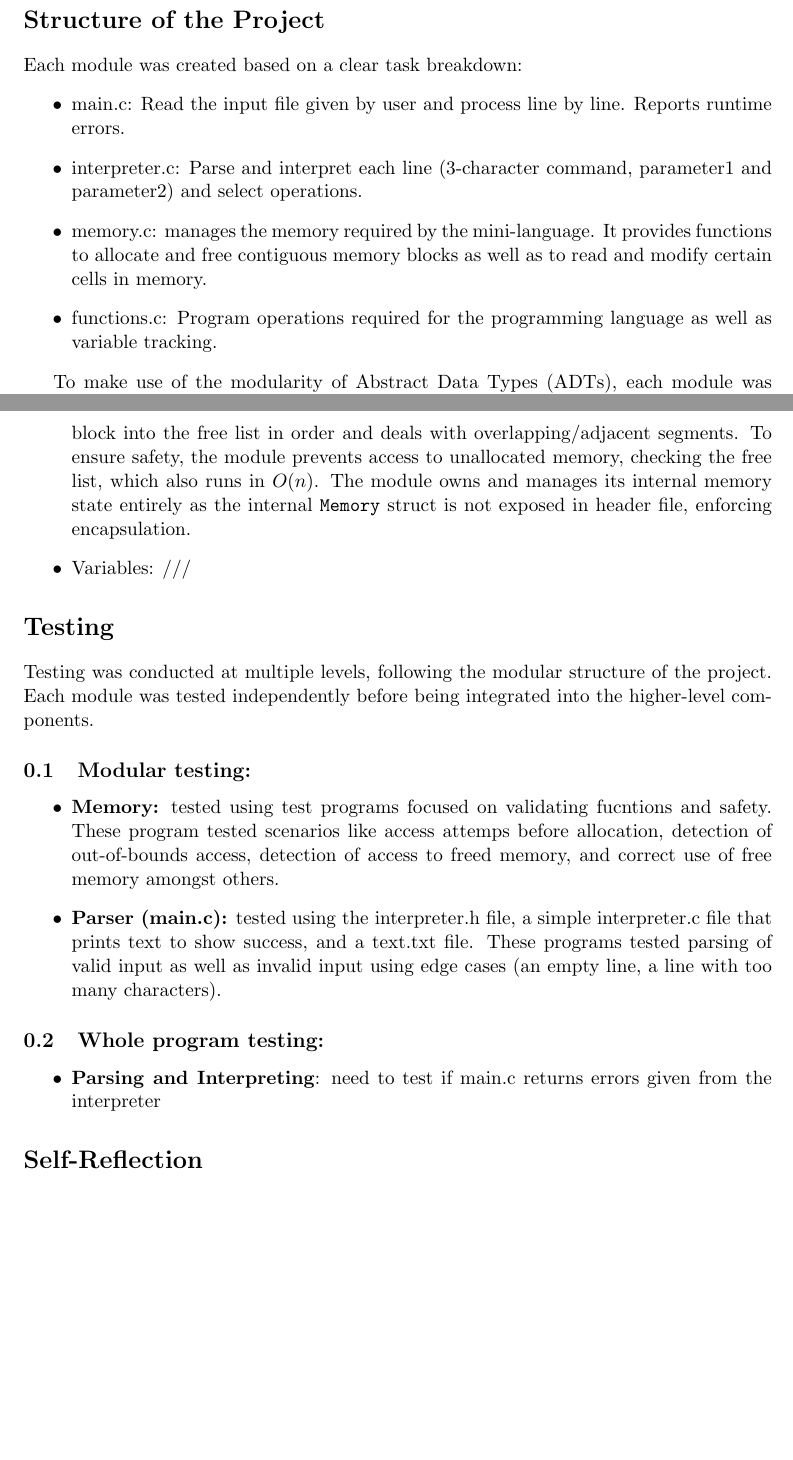
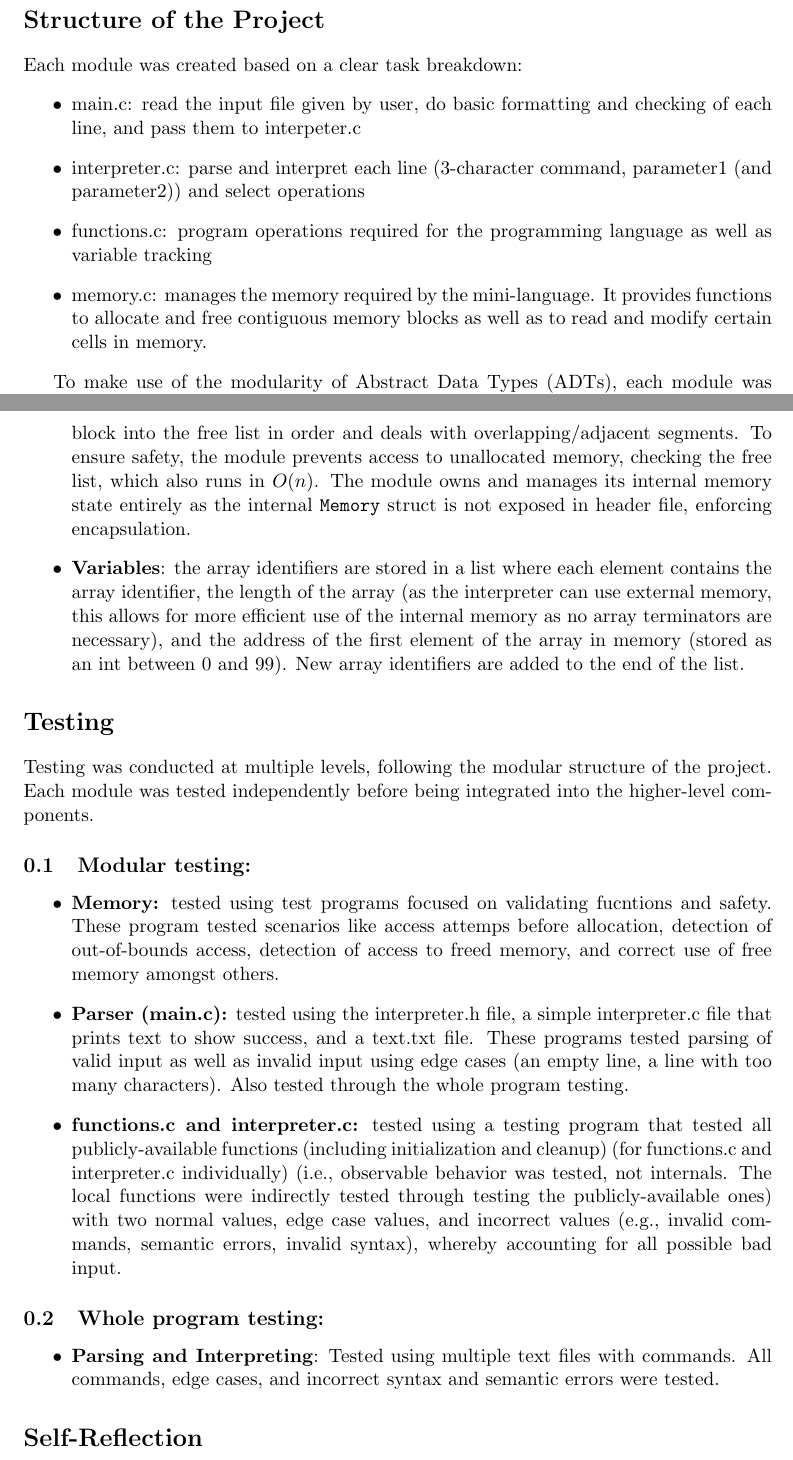
Before and after one commit to komarijasmine/IP-washing-machine, a LaTeX document (IPREPORT.tex): two parts of pages 1 and 2 of 2 before the commit and two parts of pages 1 and 2 of 3 after it, joined at a grey line, cut so that both start at the same text, the shorter picture padded with empty space. Compiled offline with pdfLaTeX.

Commit message:
Made main work with command line paramaters
Changed makefile to output ./interpreter
Added extra informaton to report regarding functions.c and testing

```diff
--- a/IPREPORT.tex
+++ b/IPREPORT.tex
@@ -18,11 +18,10 @@ The project involves developing an interpreter to manage a small programming lan
 \section*{Structure of the Project}
 Each module was created based on a clear task breakdown:
 \begin{itemize}
-    \item main.c: Read the input file given by user and process line by line. Reports runtime errors.
-    \item interpreter.c: Parse and interpret each line (3-character command, parameter1 and parameter2) and select operations.
+    \item main.c: read the input file given by user, do basic formatting and checking of each line, and pass them to interpeter.c
+    \item interpreter.c: parse and interpret each line (3-character command, parameter1 (and parameter2)) and select operations
+    \item functions.c: program operations required for the programming language as well as variable tracking
     \item memory.c: manages the memory required by the mini-language. It provides functions to allocate and free contiguous memory blocks as well as to read and modify certain cells in memory.
-    \item functions.c: Program operations required for the programming language as well as variable tracking.
-
 \end{itemize}
 
 To make use of the modularity of Abstract Data Types (ADTs), each module was accompanied by a header file that reveals only the necessary functionalities.
@@ -31,7 +30,7 @@ To make use of the modularity of Abstract Data Types (ADTs), each module was acc
 
 \begin{itemize}
 	\item \textbf{Memory}: the data structures used are a fixed-size array of 100 integer cells and a linked list to track free memory. Each node of the list stores the start position and length of a contiguous free block in memory. This design was chosen because to avoid scanning the entire memory array on each (de) allocation. Allocation uses a \emph{best-fit} strategy, selecting smallest free blocks that can satisfy requests. This reduces fragmentation while keeping implementation simple. In the worst case, allocation runs in $O(n)$ where $n$ is the number of free segments. Deallocation reinserts a freed block into the free list in order and deals with overlapping/adjacent segments. To ensure safety, the module prevents access to unallocated memory, checking the free list, which also runs in $O(n)$. The module owns and manages its internal memory state entirely as the internal \texttt{Memory} struct is not exposed in header file, enforcing encapsulation.
-    \item Variables: ///
+    \item \textbf{Variables}: the array identifiers are stored in a list where each element contains the array identifier, the length of the array (as the interpreter can use external memory, this allows for more efficient use of the internal memory as no array terminators are necessary), and the address of the first element of the array in memory (stored as an int between 0 and 99). New array identifiers are added to the end of the list.
 \end{itemize}
 
 \section*{Testing}
@@ -41,13 +40,13 @@ Testing was conducted at multiple levels, following the modular structure of the
 \subsection{Modular testing:}
 \begin{itemize}
 	\item \textbf{Memory:} tested using test programs focused on validating fucntions and safety. These program tested scenarios like access attemps before allocation, detection of out-of-bounds access, detection of access to freed memory, and correct use of free memory amongst others.
-	\item \textbf{Parser (main.c):} tested using the interpreter.h file, a simple interpreter.c file that prints text to show success, and a text.txt file. These programs tested parsing of valid input as well as invalid input using edge cases (an empty line, a line with too many characters).
-
+	\item \textbf{Parser (main.c):} tested using the interpreter.h file, a simple interpreter.c file that prints text to show success, and a text.txt file. These programs tested parsing of valid input as well as invalid input using edge cases (an empty line, a line with too many characters). Also tested through the whole program testing.
+    \item \textbf{functions.c and interpreter.c:} tested using a testing program that tested all publicly-available functions (including initialization and cleanup) (for functions.c and interpreter.c individually) (i.e., observable behavior was tested, not internals. The local functions were indirectly tested through testing the publicly-available ones) with two normal values, edge case values, and incorrect values (e.g., invalid commands, semantic errors, invalid syntax), whereby accounting for all possible bad input.
 \end{itemize}
 
 \subsection{Whole program testing:}
 \begin{itemize}
-	\item \textbf{Parsing and Interpreting}: need to test if main.c returns errors given from the interpreter
+	\item \textbf{Parsing and Interpreting}: Tested using multiple text files with commands. All commands, edge cases, and incorrect syntax and semantic errors were tested.
 
 \end{itemize}
 
```
Also changed, not shown: Makefile, IPREPORT.tex (4 more changed lines), 1 other file.
